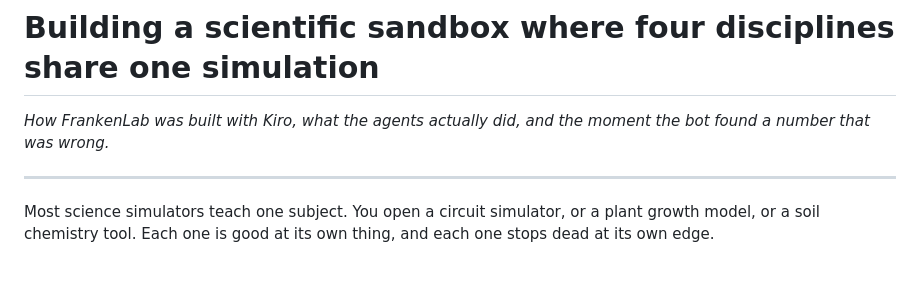
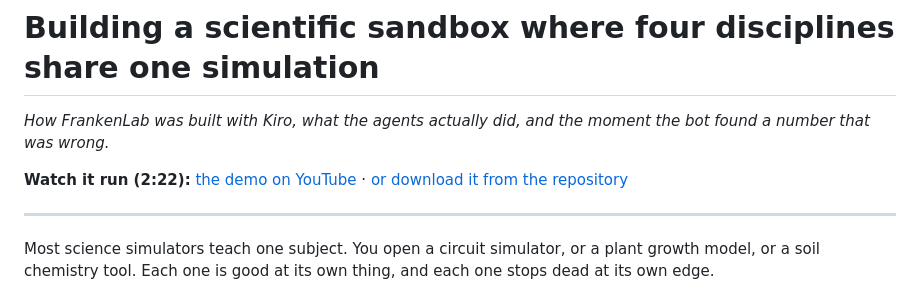
Before and after one commit to wescosmic/frankenlab, a Markdown page: docs/BLOG-POST.md, the part around the change. Rendered like a GitHub page; blank space fills up the shorter version.

```diff
--- a/docs/BLOG-POST.md
+++ b/docs/BLOG-POST.md
@@ -2,6 +2,9 @@
 
 *How FrankenLab was built with Kiro, what the agents actually did, and the
 moment the bot found a number that was wrong.*
+
+**Watch it run (2:22):** [the demo on YouTube](<paste the YouTube link here>)
+· [or download it from the repository](https://github.com/wescosmic/frankenlab/raw/main/docs/demo/frankenlab-demo.mp4)
 
 ---
 
```
Also changed, not shown: docs/DEVPOST.md (+45 -0 lines), docs/devpost/youtube-thumbnail.png (added), 1 other file.
